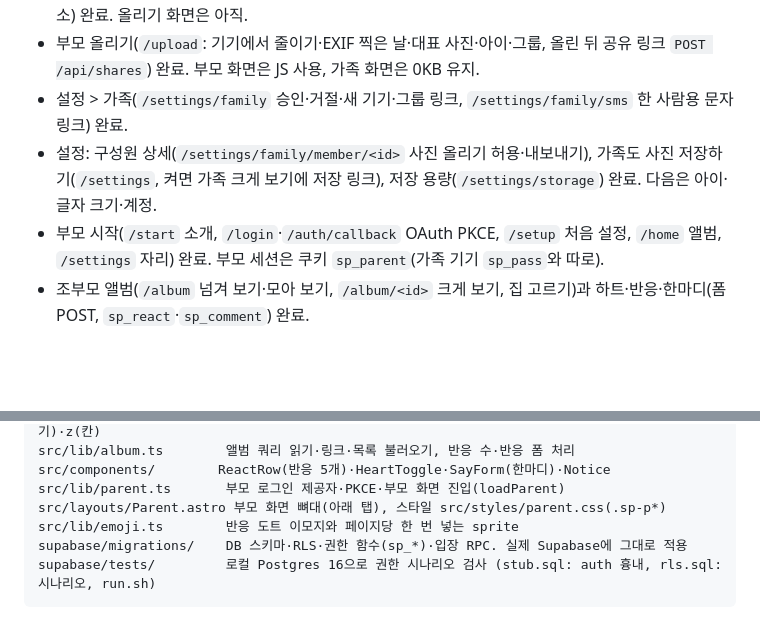
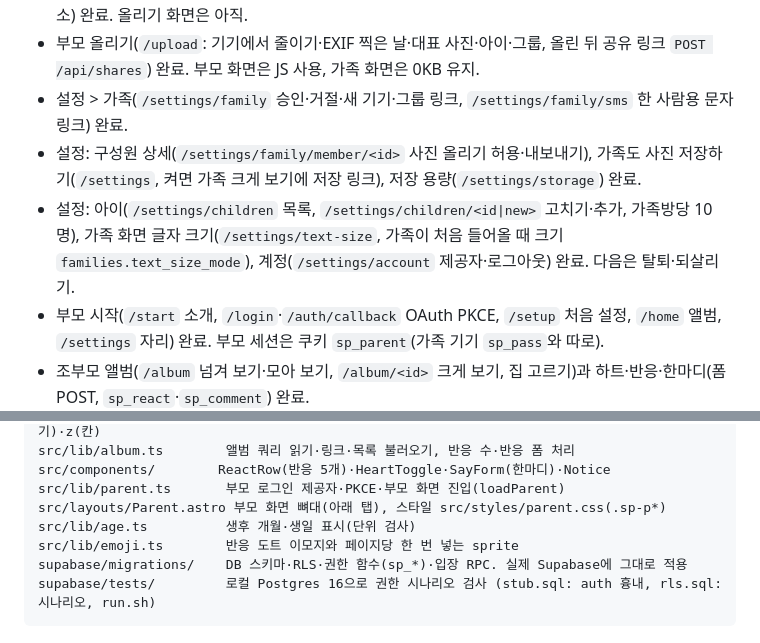
Before and after one commit to mjkang0987/sweepea, a Markdown page: index.md, 2 parts joined by grey strips. Drawn GitHub-style; blank space fills up the shorter version.

```diff
--- a/index.md
+++ b/index.md
@@ -8,7 +8,8 @@
 - 사진 올리기 API(`/api/media`, Worker가 R2에 직접 저장)와 사진 전달(`/m/<키>`, 서명된 1~2시간 주소) 완료. 올리기 화면은 아직.
 - 부모 올리기(`/upload`: 기기에서 줄이기·EXIF 찍은 날·대표 사진·아이·그룹, 올린 뒤 공유 링크 `POST /api/shares`) 완료. 부모 화면은 JS 사용, 가족 화면은 0KB 유지.
 - 설정 > 가족(`/settings/family` 승인·거절·새 기기·그룹 링크, `/settings/family/sms` 한 사람용 문자 링크) 완료.
-- 설정: 구성원 상세(`/settings/family/member/<id>` 사진 올리기 허용·내보내기), 가족도 사진 저장하기(`/settings`, 켜면 가족 크게 보기에 저장 링크), 저장 용량(`/settings/storage`) 완료. 다음은 아이·글자 크기·계정.
+- 설정: 구성원 상세(`/settings/family/member/<id>` 사진 올리기 허용·내보내기), 가족도 사진 저장하기(`/settings`, 켜면 가족 크게 보기에 저장 링크), 저장 용량(`/settings/storage`) 완료.
+- 설정: 아이(`/settings/children` 목록, `/settings/children/<id|new>` 고치기·추가, 가족방당 10명), 가족 화면 글자 크기(`/settings/text-size`, 가족이 처음 들어올 때 크기 `families.text_size_mode`), 계정(`/settings/account` 제공자·로그아웃) 완료. 다음은 탈퇴·되살리기.
 - 부모 시작(`/start` 소개, `/login`·`/auth/callback` OAuth PKCE, `/setup` 처음 설정, `/home` 앨범, `/settings` 자리) 완료. 부모 세션은 쿠키 `sp_parent`(가족 기기 `sp_pass`와 따로).
 - 조부모 앨범(`/album` 넘겨 보기·모아 보기, `/album/<id>` 크게 보기, 집 고르기)과 하트·반응·한마디(폼 POST, `sp_react`·`sp_comment`) 완료.
 - 가족 입장 화면(링크 → 누구세요 → 비밀번호 → 앨범·승인 대기·안내) 완료. mock 백엔드로 동작 확인, 앨범은 자리만. 기기 하나로 여러 가족방에 들어간다(가족방마다 승인·차단 따로). 다음 이슈는 plan.md 참고.
@@ -54,6 +55,7 @@ src/lib/album.ts        앨범 쿼리 읽기·링크·목록 불러오기, 반
 src/components/        ReactRow(반응 5개)·HeartToggle·SayForm(한마디)·Notice
 src/lib/parent.ts       부모 로그인 제공자·PKCE·부모 화면 진입(loadParent)
 src/layouts/Parent.astro 부모 화면 뼈대(아래 탭), 스타일 src/styles/parent.css(.sp-p*)
+src/lib/age.ts          생후 개월·생일 표시(단위 검사)
 src/lib/emoji.ts        반응 도트 이모지와 페이지당 한 번 넣는 sprite
 supabase/migrations/    DB 스키마·RLS·권한 함수(sp_*)·입장 RPC. 실제 Supabase에 그대로 적용
 supabase/tests/         로컬 Postgres 16으로 권한 시나리오 검사 (stub.sql: auth 흉내, rls.sql: 시나리오, run.sh)
```
Also changed, not shown: plan.md (+3 -1 lines).
